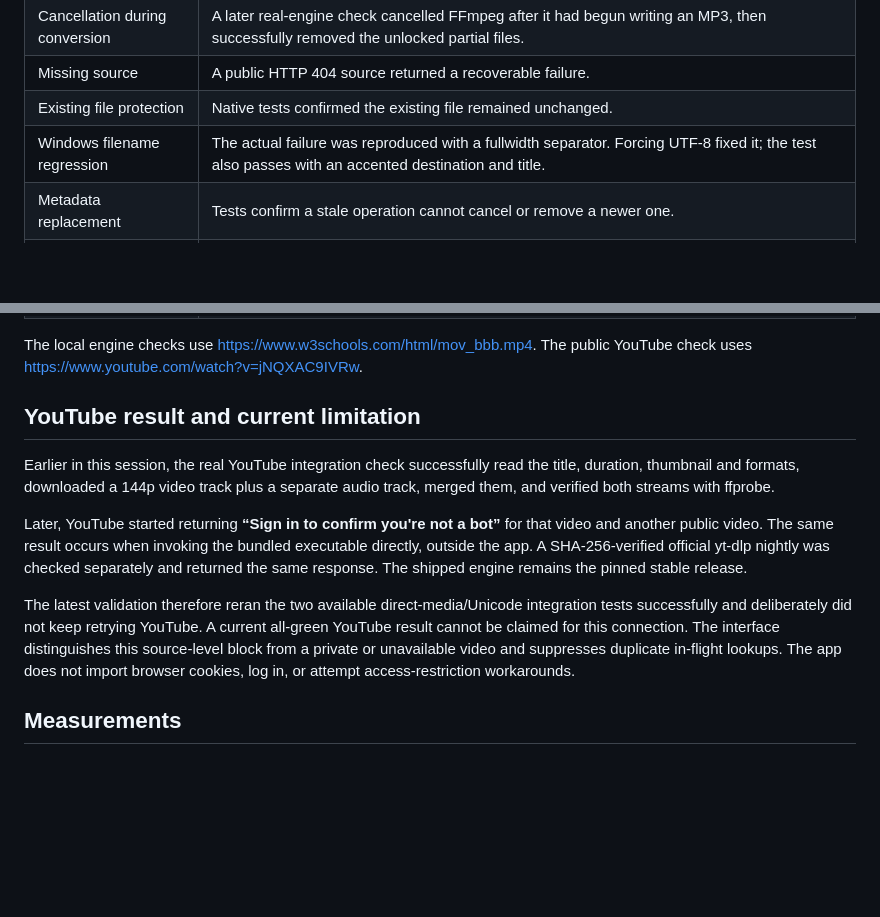
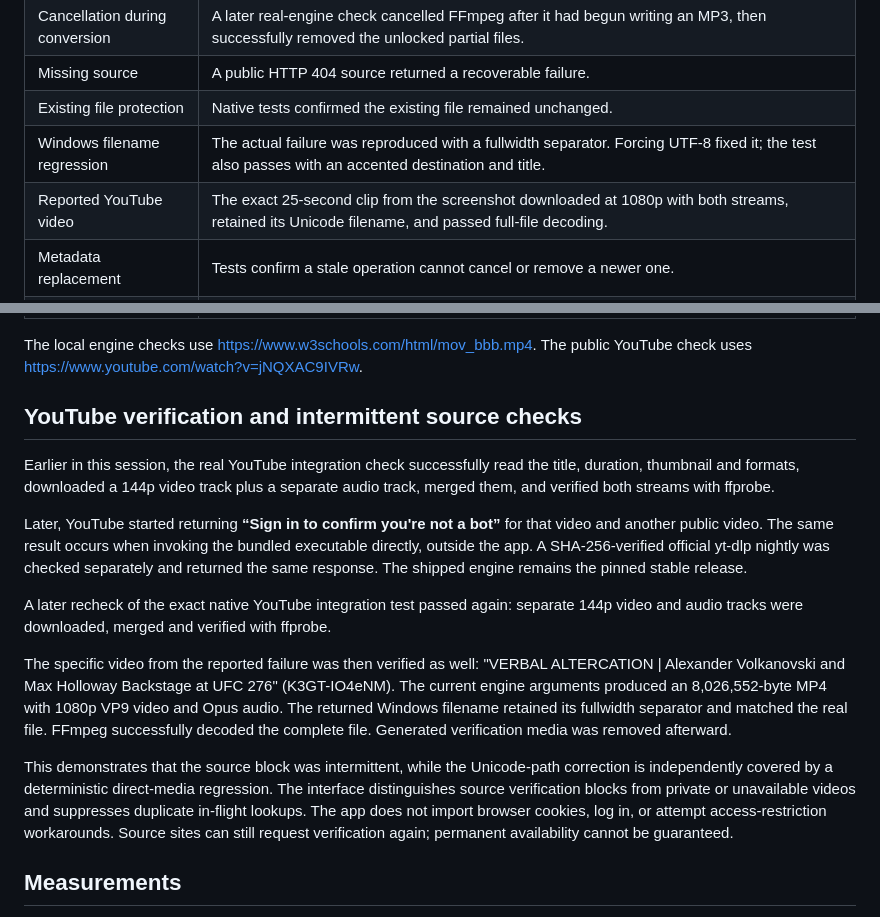
Before and after one commit to Hakaelll/ytnabber, a Markdown page: docs/VERIFICATION.md, 2 parts joined by grey strips. Rendered like a GitHub page; blank space fills up the shorter version.

```diff
--- a/docs/VERIFICATION.md
+++ b/docs/VERIFICATION.md
@@ -19,6 +19,7 @@ Verified on 29 October 2026 in the project's Windows x64 development environment
 | Missing source | A public HTTP 404 source returned a recoverable failure. |
 | Existing file protection | Native tests confirmed the existing file remained unchanged. |
 | Windows filename regression | The actual failure was reproduced with a fullwidth separator. Forcing UTF-8 fixed it; the test also passes with an accented destination and title. |
+| Reported YouTube video | The exact 25-second clip from the screenshot downloaded at 1080p with both streams, retained its Unicode filename, and passed full-file decoding. |
 | Metadata replacement | Tests confirm a stale operation cannot cancel or remove a newer one. |
 | Interface states | A headless Edge check using Tauri's official IPC mocks covered loading, metadata, available qualities, audio/video switching, folder changes, progress, processing, cancellation, success and error recovery. |
 | Selector | The quality picker was opened and its first option was verified to appear below the trigger. It scrolls within the space remaining below the control. |
@@ -29,13 +30,17 @@ Verified on 29 October 2026 in the project's Windows x64 development environment
 
 The local engine checks use https://www.w3schools.com/html/mov_bbb.mp4. The public YouTube check uses https://www.youtube.com/watch?v=jNQXAC9IVRw.
 
-## YouTube result and current limitation
+## YouTube verification and intermittent source checks
 
 Earlier in this session, the real YouTube integration check successfully read the title, duration, thumbnail and formats, downloaded a 144p video track plus a separate audio track, merged them, and verified both streams with ffprobe.
 
 Later, YouTube started returning **“Sign in to confirm you're not a bot”** for that video and another public video. The same result occurs when invoking the bundled executable directly, outside the app. A SHA-256-verified official yt-dlp nightly was checked separately and returned the same response. The shipped engine remains the pinned stable release.
 
-The latest validation therefore reran the two available direct-media/Unicode integration tests successfully and deliberately did not keep retrying YouTube. A current all-green YouTube result cannot be claimed for this connection. The interface distinguishes this source-level block from a private or unavailable video and suppresses duplicate in-flight lookups. The app does not import browser cookies, log in, or attempt access-restriction workarounds.
+A later recheck of the exact native YouTube integration test passed again: separate 144p video and audio tracks were downloaded, merged and verified with ffprobe.
+
+The specific video from the reported failure was then verified as well: "VERBAL ALTERCATION | Alexander Volkanovski and Max Holloway Backstage at UFC 276" (K3GT-IO4eNM). The current engine arguments produced an 8,026,552-byte MP4 with 1080p VP9 video and Opus audio. The returned Windows filename retained its fullwidth separator and matched the real file. FFmpeg successfully decoded the complete file. Generated verification media was removed afterward.
+
+This demonstrates that the source block was intermittent, while the Unicode-path correction is independently covered by a deterministic direct-media regression. The interface distinguishes source verification blocks from private or unavailable videos and suppresses duplicate in-flight lookups. The app does not import browser cookies, log in, or attempt access-restriction workarounds. Source sites can still request verification again; permanent availability cannot be guaranteed.
 
 ## Measurements
 
```
Also changed, not shown: README.md (+1 -1 lines).
